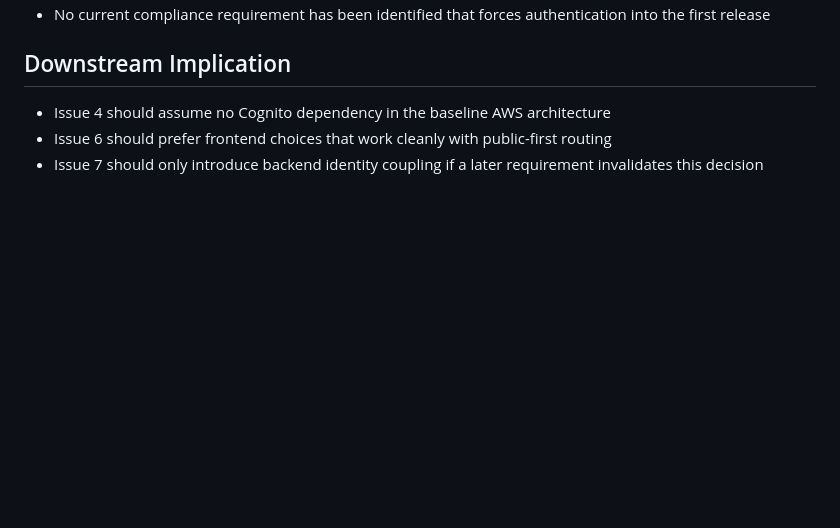
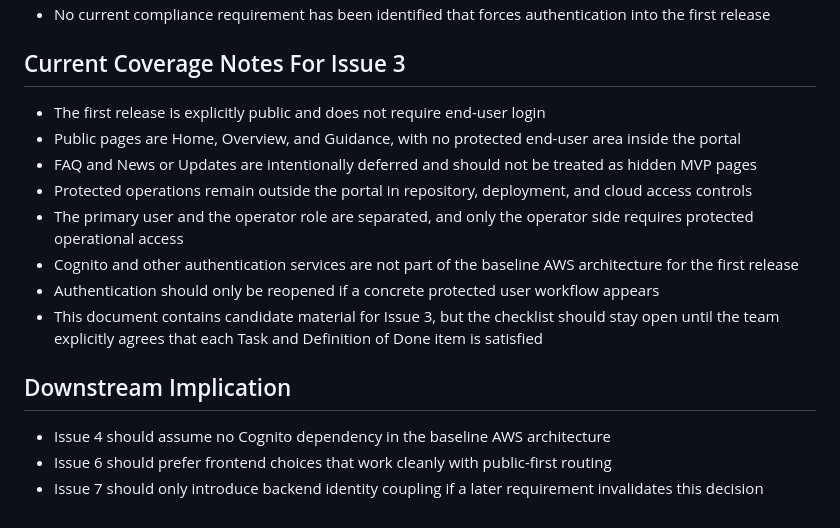
Before and after one commit to PLAYER1-r7/MultiCloudProject, a Markdown page: docs/portal/05_AUTH_DECISION_DRAFT.md, the part around one of its changes. Drawn GitHub-style; blank space fills up the shorter version.

```diff
--- a/docs/portal/05_AUTH_DECISION_DRAFT.md
+++ b/docs/portal/05_AUTH_DECISION_DRAFT.md
@@ -61,4 +70,15 @@ Unless a blocking requirement is identified during MVP scoping, the first releas
 - No current compliance requirement has been identified that forces authentication into the first release
+
+## Current Coverage Notes For Issue 3
+
+- The first release is explicitly public and does not require end-user login
+- Public pages are Home, Overview, and Guidance, with no protected end-user area inside the portal
+- FAQ and News or Updates are intentionally deferred and should not be treated as hidden MVP pages
+- Protected operations remain outside the portal in repository, deployment, and cloud access controls
+- The primary user and the operator role are separated, and only the operator side requires protected operational access
+- Cognito and other authentication services are not part of the baseline AWS architecture for the first release
+- Authentication should only be reopened if a concrete protected user workflow appears
+- This document contains candidate material for Issue 3, but the checklist should stay open until the team explicitly agrees that each Task and Definition of Done item is satisfied
 
 ## Downstream Implication
 
```
Also changed, not shown: other parts of docs/portal/05_AUTH_DECISION_DRAFT.md (+14 -5 lines), 1 other file.
